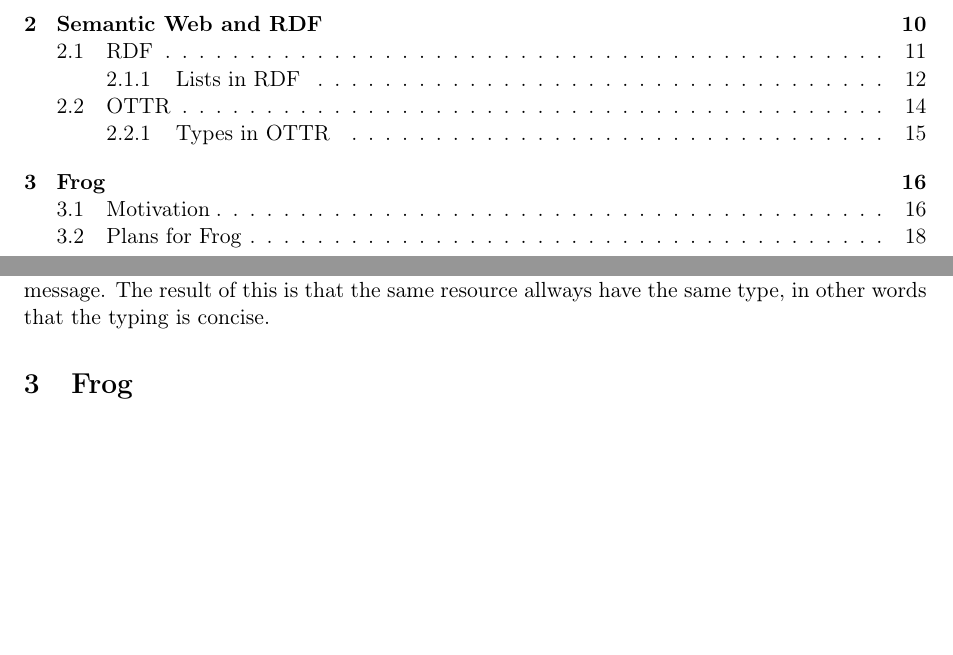
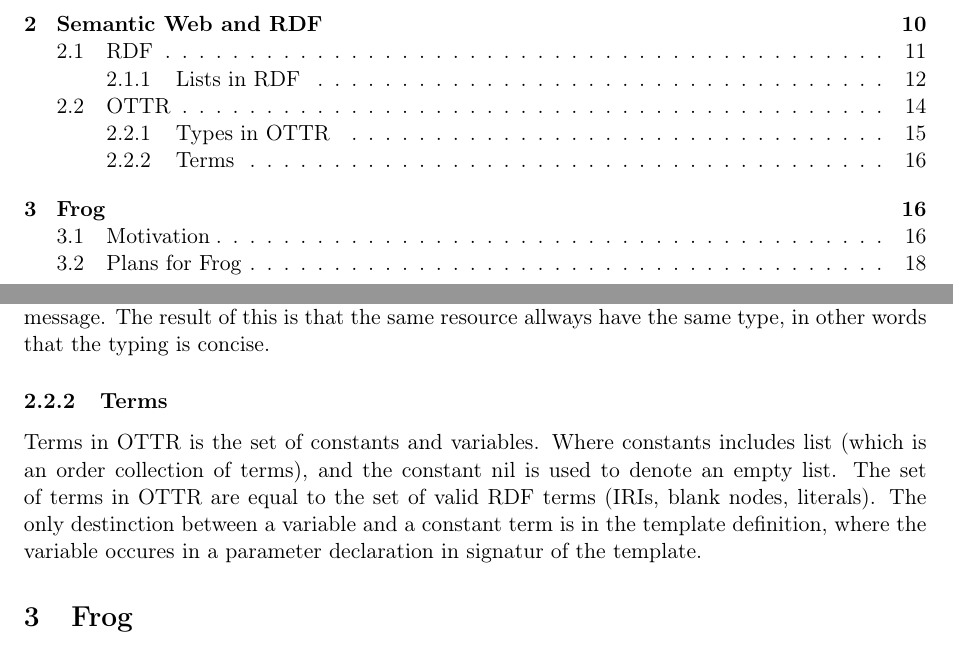
Before and after one commit to marlenjarholt/MasterEssay, a LaTeX document (src/master.tex, which reads src/sections/SemanticWebAndRDF.tex): two parts of pages 2 and 17 of 19, joined at a grey line, cut so that both start at the same text, the shorter picture padded with empty space. Compiled offline with pdfLaTeX.

Commit message:
ottr terms

```diff
--- a/src/sections/SemanticWebAndRDF.tex
+++ b/src/sections/SemanticWebAndRDF.tex
@@ -227,3 +227,9 @@ if we have a blank node for exampel, which can be any thing (an ottr:IRI, xsd:st
 in an instance that excepts an xsd:integer, this blank node will now be interpreted as an xsd:integer in the rest of the template.
 Meaning that sending this node as an argument to a instance that expects a xsd:string whould give an error message. The result of this
 is that the same resource allways have the same type, in other words that the typing is concise.
+
+\subsubsection{Terms}
+Terms in OTTR is the set of constants and variables. Where constants includes list (which is an order collection of terms), and
+the constant nil is used to denote an empty list. The set of terms in OTTR are equal to the set of valid RDF terms (IRIs, blank nodes, literals).
+The only destinction between a variable and a constant term is in the template definition, where the
+variable occures in a parameter declaration in signatur of the template.
```
